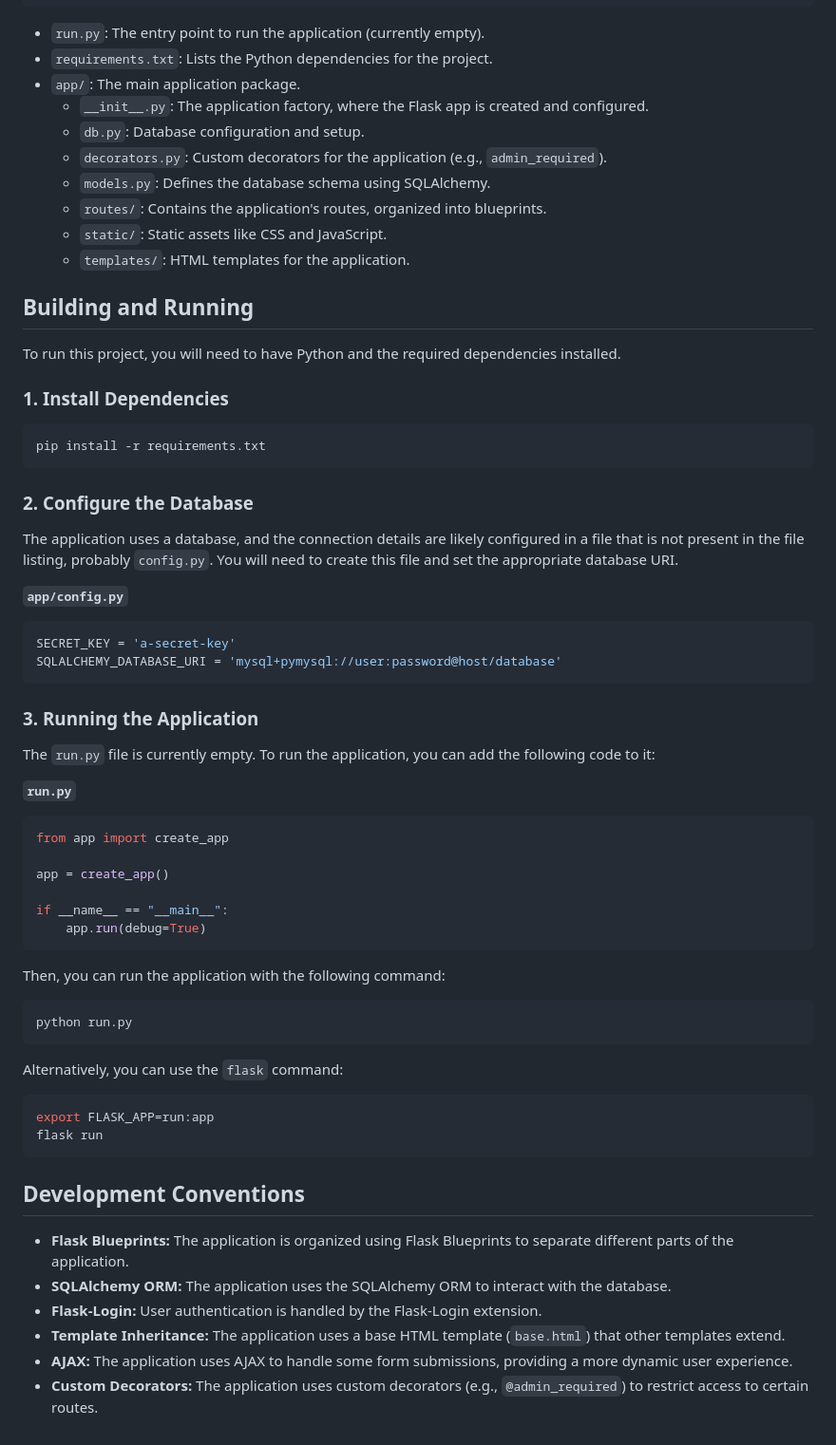
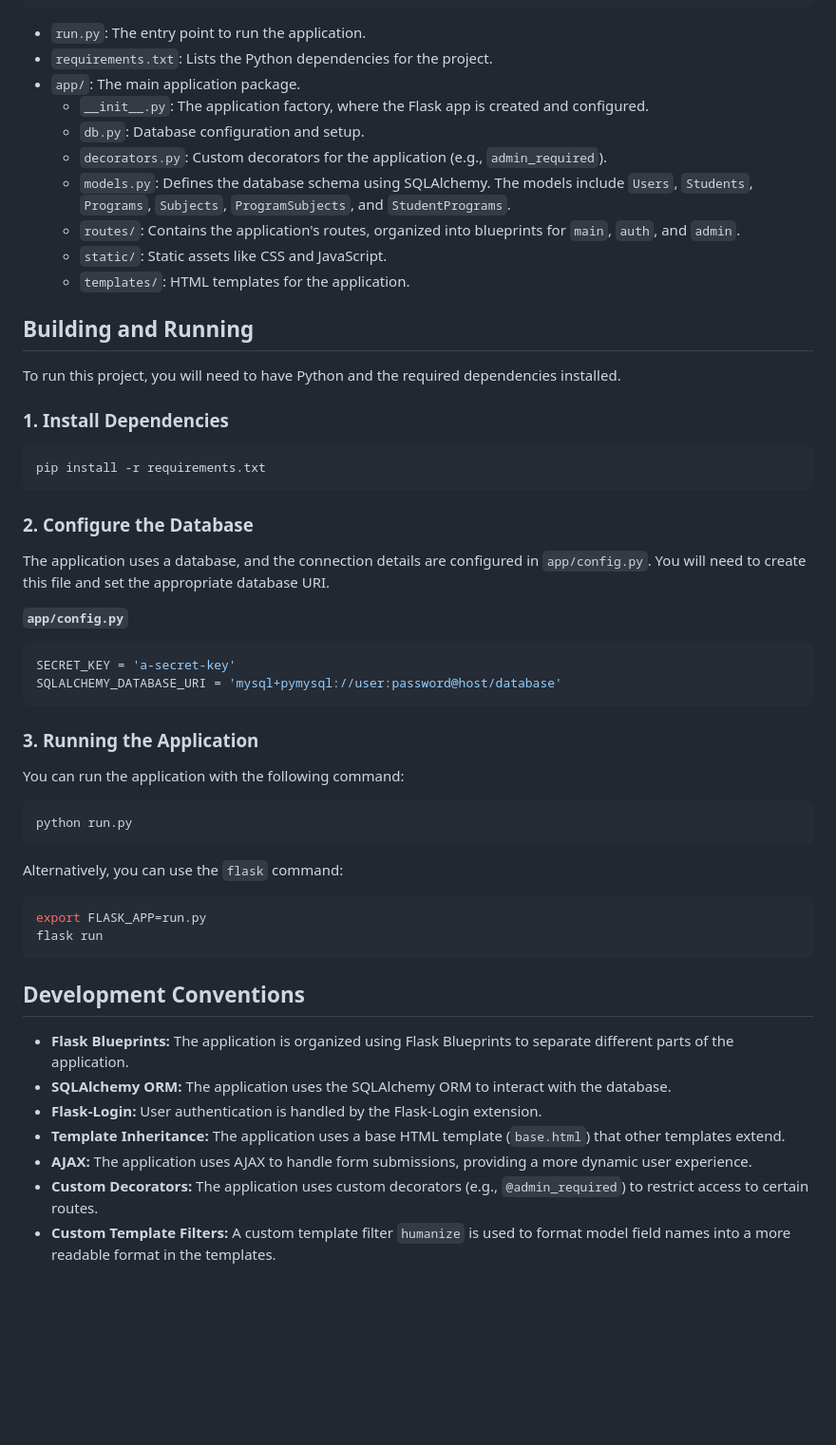
Before and after one commit to dangliseth/cs50_FinalProject, a Markdown page: readme.md, the part around one of its changes. Shown at 95% size. Rendered like a GitHub page; blank space fills up the shorter version.

````diff
--- a/GEMINI.md
+++ b/readme.md
@@ -45,14 +74,14 @@ c:\Users\setho\Documents\code\cs50_FinalProject\
 └───...
 ```
 
-*   `run.py`: The entry point to run the application (currently empty).
+*   `run.py`: The entry point to run the application.
 *   `requirements.txt`: Lists the Python dependencies for the project.
 *   `app/`: The main application package.
     *   `__init__.py`: The application factory, where the Flask app is created and configured.
     *   `db.py`: Database configuration and setup.
     *   `decorators.py`: Custom decorators for the application (e.g., `admin_required`).
-    *   `models.py`: Defines the database schema using SQLAlchemy.
-    *   `routes/`: Contains the application's routes, organized into blueprints.
+    *   `models.py`: Defines the database schema using SQLAlchemy. The models include `Users`, `Students`, `Programs`, `Subjects`, `ProgramSubjects`, and `StudentPrograms`.
+    *   `routes/`: Contains the application's routes, organized into blueprints for `main`, `auth`, and `admin`.
     *   `static/`: Static assets like CSS and JavaScript.
     *   `templates/`: HTML templates for the application.
 
@@ -68,7 +97,7 @@ pip install -r requirements.txt
 
 ### 2. Configure the Database
 
-The application uses a database, and the connection details are likely configured in a file that is not present in the file listing, probably `config.py`. You will need to create this file and set the appropriate database URI.
+The application uses a database, and the connection details are configured in `app/config.py`. You will need to create this file and set the appropriate database URI.
 
 **`app/config.py`**
 
@@ -79,20 +108,7 @@ SQLALCHEMY_DATABASE_URI = 'mysql+pymysql://user:password@host/database'
 
 ### 3. Running the Application
 
-The `run.py` file is currently empty. To run the application, you can add the following code to it:
-
-**`run.py`**
-
-```python
-from app import create_app
-
-app = create_app()
-
-if __name__ == "__main__":
-    app.run(debug=True)
-```
-
-Then, you can run the application with the following command:
+You can run the application with the following command:
 
 ```bash
 python run.py
@@ -101,7 +117,7 @@ python run.py
 Alternatively, you can use the `flask` command:
 
 ```bash
-export FLASK_APP=run:app
+export FLASK_APP=run.py
 flask run
 ```
 
@@ -111,5 +127,6 @@ flask run
 *   **SQLAlchemy ORM:** The application uses the SQLAlchemy ORM to interact with the database.
 *   **Flask-Login:** User authentication is handled by the Flask-Login extension.
 *   **Template Inheritance:** The application uses a base HTML template (`base.html`) that other templates extend.
-*   **AJAX:** The application uses AJAX to handle some form submissions, providing a more dynamic user experience.
+*   **AJAX:** The application uses AJAX to handle form submissions, providing a more dynamic user experience.
 *   **Custom Decorators:** The application uses custom decorators (e.g., `@admin_required`) to restrict access to certain routes.
+*   **Custom Template Filters:** A custom template filter `humanize` is used to format model field names into a more readable format in the templates.
````
Also changed, not shown: other parts of readme.md (+35 -6 lines).
